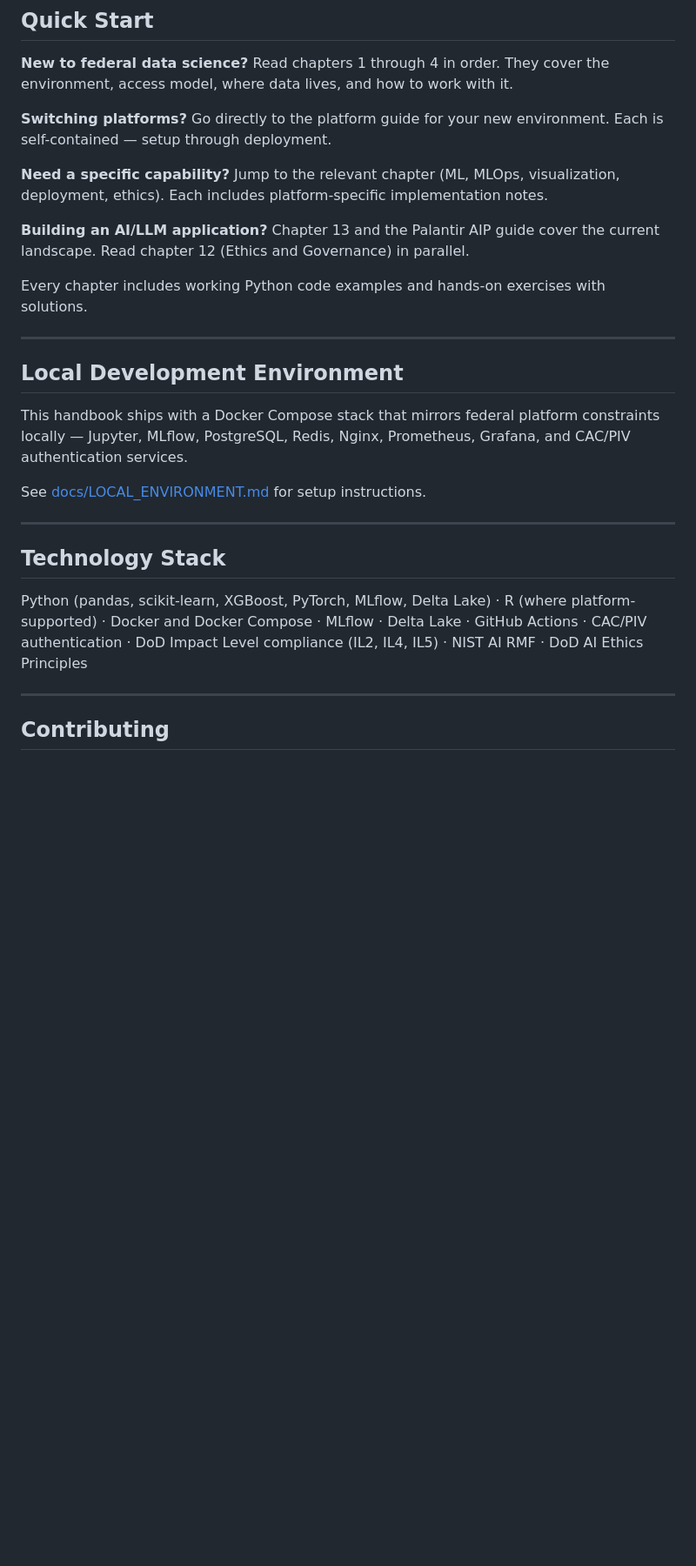
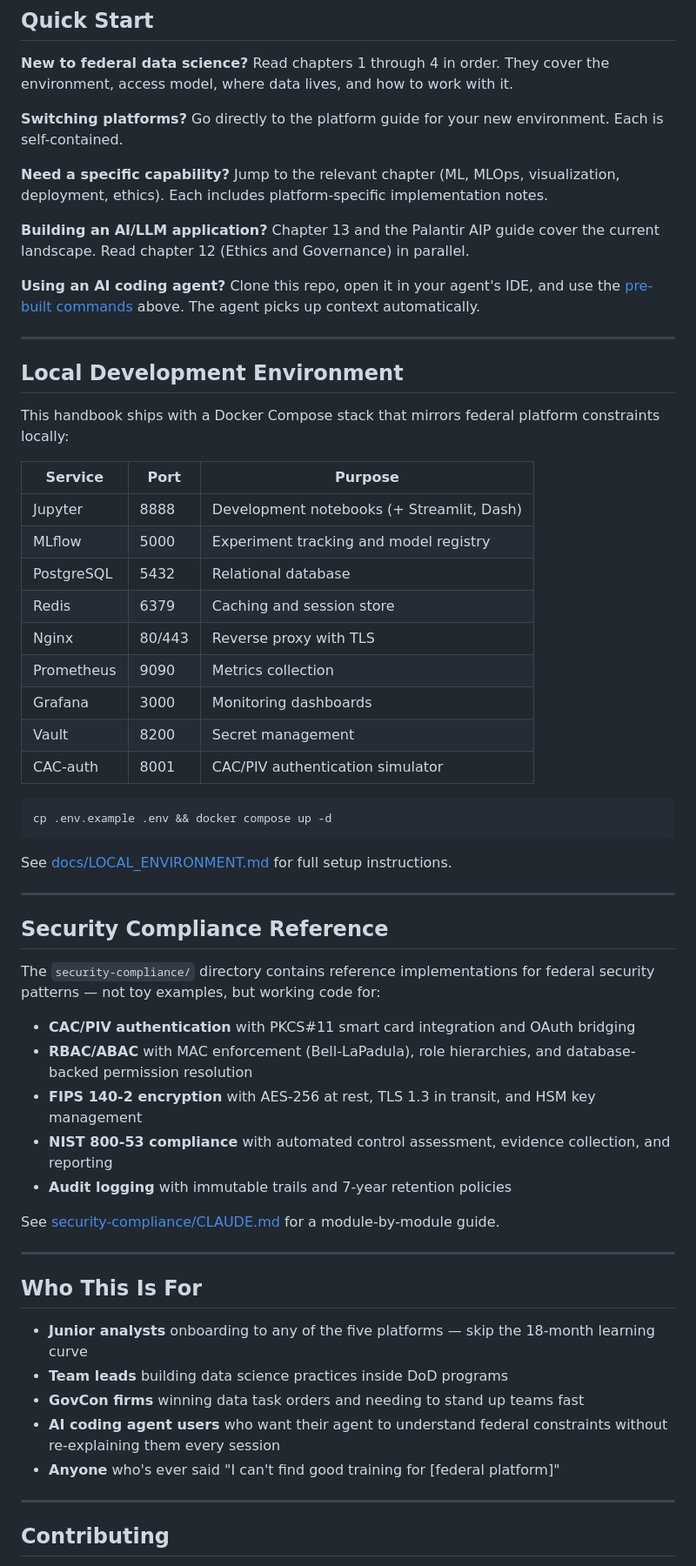
Before and after one commit to aporb/data-science-learning-handbook, a Markdown page: README.md, the part around one of its changes. Shown at 87% size. Drawn GitHub-style; blank space fills up the shorter version.

````diff
--- a/README.md
+++ b/README.md
@@ -54,27 +105,61 @@ The handbook also ships with a Docker-based local development environment that m
 
 **New to federal data science?** Read chapters 1 through 4 in order. They cover the environment, access model, where data lives, and how to work with it.
 
-**Switching platforms?** Go directly to the platform guide for your new environment. Each is self-contained — setup through deployment.
+**Switching platforms?** Go directly to the platform guide for your new environment. Each is self-contained.
 
 **Need a specific capability?** Jump to the relevant chapter (ML, MLOps, visualization, deployment, ethics). Each includes platform-specific implementation notes.
 
 **Building an AI/LLM application?** Chapter 13 and the Palantir AIP guide cover the current landscape. Read chapter 12 (Ethics and Governance) in parallel.
 
-Every chapter includes working Python code examples and hands-on exercises with solutions.
+**Using an AI coding agent?** Clone this repo, open it in your agent's IDE, and use the [pre-built commands](#-agent-ready--works-with-your-ai-coding-agent) above. The agent picks up context automatically.
 
 ---
 
 ## Local Development Environment
 
-This handbook ships with a Docker Compose stack that mirrors federal platform constraints locally — Jupyter, MLflow, PostgreSQL, Redis, Nginx, Prometheus, Grafana, and CAC/PIV authentication services.
+This handbook ships with a Docker Compose stack that mirrors federal platform constraints locally:
 
-See [docs/LOCAL_ENVIRONMENT.md](docs/LOCAL_ENVIRONMENT.md) for setup instructions.
+| Service | Port | Purpose |
+|---------|------|---------|
+| Jupyter | 8888 | Development notebooks (+ Streamlit, Dash) |
+| MLflow | 5000 | Experiment tracking and model registry |
+| PostgreSQL | 5432 | Relational database |
+| Redis | 6379 | Caching and session store |
+| Nginx | 80/443 | Reverse proxy with TLS |
+| Prometheus | 9090 | Metrics collection |
+| Grafana | 3000 | Monitoring dashboards |
+| Vault | 8200 | Secret management |
+| CAC-auth | 8001 | CAC/PIV authentication simulator |
+
+```bash
+cp .env.example .env && docker compose up -d
+```
+
+See [docs/LOCAL_ENVIRONMENT.md](docs/LOCAL_ENVIRONMENT.md) for full setup instructions.
 
 ---
 
-## Technology Stack
+## Security Compliance Reference
 
-Python (pandas, scikit-learn, XGBoost, PyTorch, MLflow, Delta Lake) · R (where platform-supported) · Docker and Docker Compose · MLflow · Delta Lake · GitHub Actions · CAC/PIV authentication · DoD Impact Level compliance (IL2, IL4, IL5) · NIST AI RMF · DoD AI Ethics Principles
+The `security-compliance/` directory contains reference implementations for federal security patterns — not toy examples, but working code for:
+
+- **CAC/PIV authentication** with PKCS#11 smart card integration and OAuth bridging
+- **RBAC/ABAC** with MAC enforcement (Bell-LaPadula), role hierarchies, and database-backed permission resolution
+- **FIPS 140-2 encryption** with AES-256 at rest, TLS 1.3 in transit, and HSM key management
+- **NIST 800-53 compliance** with automated control assessment, evidence collection, and reporting
+- **Audit logging** with immutable trails and 7-year retention policies
+
+See [security-compliance/CLAUDE.md](security-compliance/CLAUDE.md) for a module-by-module guide.
+
+---
+
+## Who This Is For
+
+- **Junior analysts** onboarding to any of the five platforms — skip the 18-month learning curve
+- **Team leads** building data science practices inside DoD programs
+- **GovCon firms** winning data task orders and needing to stand up teams fast
+- **AI coding agent users** who want their agent to understand federal constraints without re-explaining them every session
+- **Anyone** who's ever said "I can't find good training for [federal platform]"
 
 ---
 
````
Also changed, not shown: other parts of README.md (+92 -41 lines).
